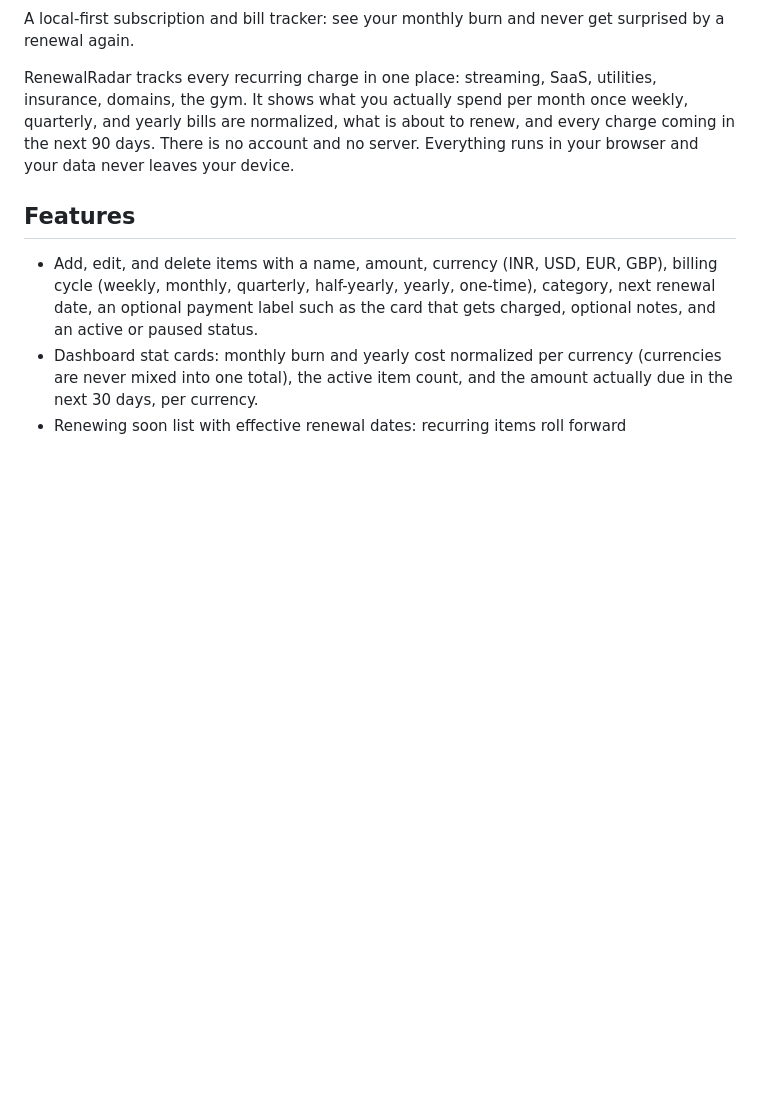
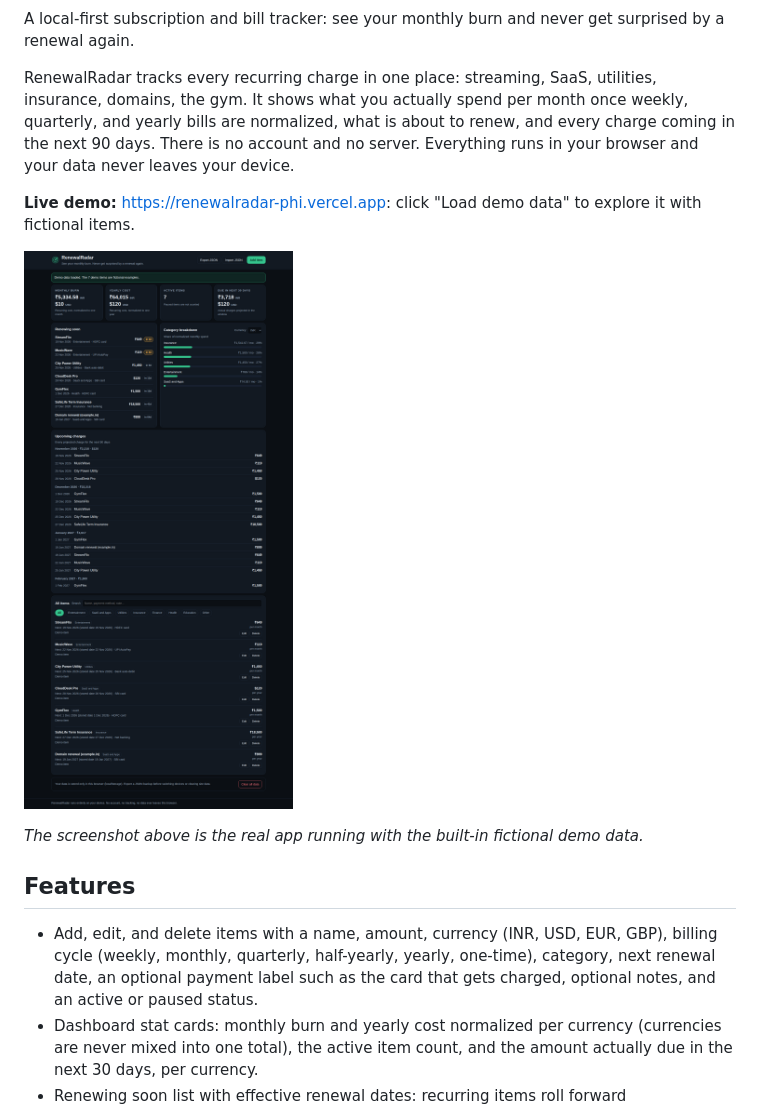
Before and after one commit to RahilSahu/renewalradar, a Markdown page: README.md, the part around the change. Drawn GitHub-style; pictures changed too: docs/dashboard.png (added); blank space fills up the shorter version.

Commit message:
Add live demo link and a real dashboard screenshot to the README

```diff
--- a/README.md
+++ b/README.md
@@ -6,6 +6,12 @@
 A local-first subscription and bill tracker: see your monthly burn and never get surprised by a renewal again.
 
 RenewalRadar tracks every recurring charge in one place: streaming, SaaS, utilities, insurance, domains, the gym. It shows what you actually spend per month once weekly, quarterly, and yearly bills are normalized, what is about to renew, and every charge coming in the next 90 days. There is no account and no server. Everything runs in your browser and your data never leaves your device.
+
+**Live demo:** https://renewalradar-phi.vercel.app: click "Load demo data" to explore it with fictional items.
+
+![RenewalRadar dashboard showing demo data](docs/dashboard.png)
+
+*The screenshot above is the real app running with the built-in fictional demo data.*
 
 ## Features
 
```
